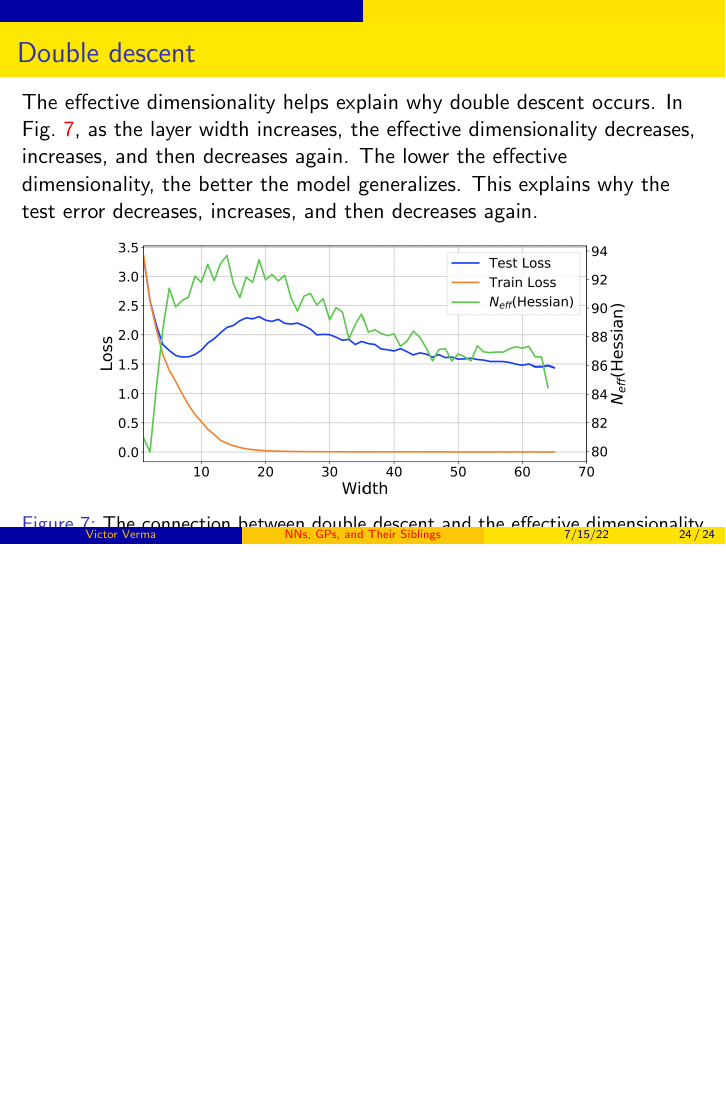
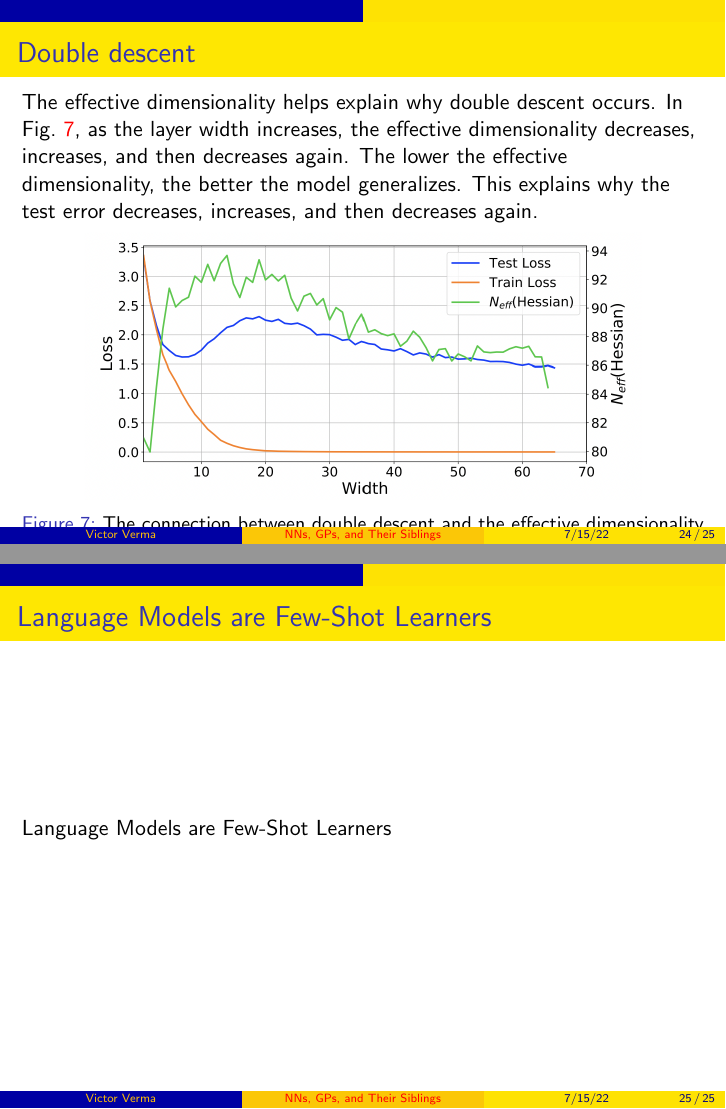
Before and after one commit to victorverma/hot_ideas_in_ml_reading_group, LaTeX slides (slides_20220715/slides_20220715.tex): page 24 of 24 before the commit and pages 24 and 25 of 25 after it, the two joined at a grey line, the shorter picture padded with empty space. Compiled offline with pdfLaTeX.

Commit message:
Add a paper title slide

```diff
--- a/slides_20220715/slides_20220715.tex
+++ b/slides_20220715/slides_20220715.tex
@@ -294,4 +294,8 @@ Neural Networks, Gaussian Processes, and Their Siblings
     \end{figure}
 \end{frame}
 
+\begin{frame}{Language Models are Few-Shot Learners}
+    Language Models are Few-Shot Learners
+\end{frame}
+
 \end{document}
```
